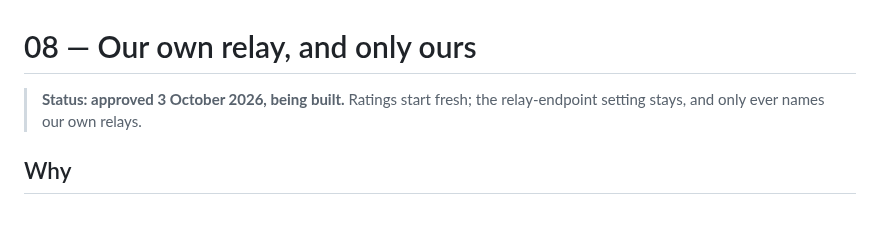
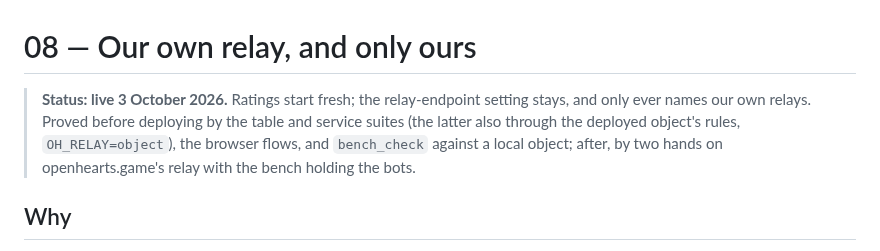
Before and after one commit to bfulton/open-hearts, a Markdown page: docs/08-own-relays.md, the part around the change. Drawn GitHub-style; blank space fills up the shorter version.

Commit message:
Doc 08: live
Co-Authored-By: Claude Opus 5.5 <noreply@anthropic.com>
Claude-Session: https://claude.ai/code/session_01W92ERJ2vuziEpghjrqPe5w

```diff
--- a/docs/08-own-relays.md
+++ b/docs/08-own-relays.md
@@ -1,7 +1,11 @@
 # 08 — Our own relay, and only ours
 
-> **Status: approved 3 October 2026, being built.** Ratings start fresh;
-> the relay-endpoint setting stays, and only ever names our own relays.
+> **Status: live 3 October 2026.** Ratings start fresh; the
+> relay-endpoint setting stays, and only ever names our own relays.
+> Proved before deploying by the table and service suites (the latter
+> also through the deployed object's rules, `OH_RELAY=object`), the
+> browser flows, and `bench_check` against a local object; after, by
+> two hands on openhearts.game's relay with the bench holding the bots.
 
 ## Why
 
```
